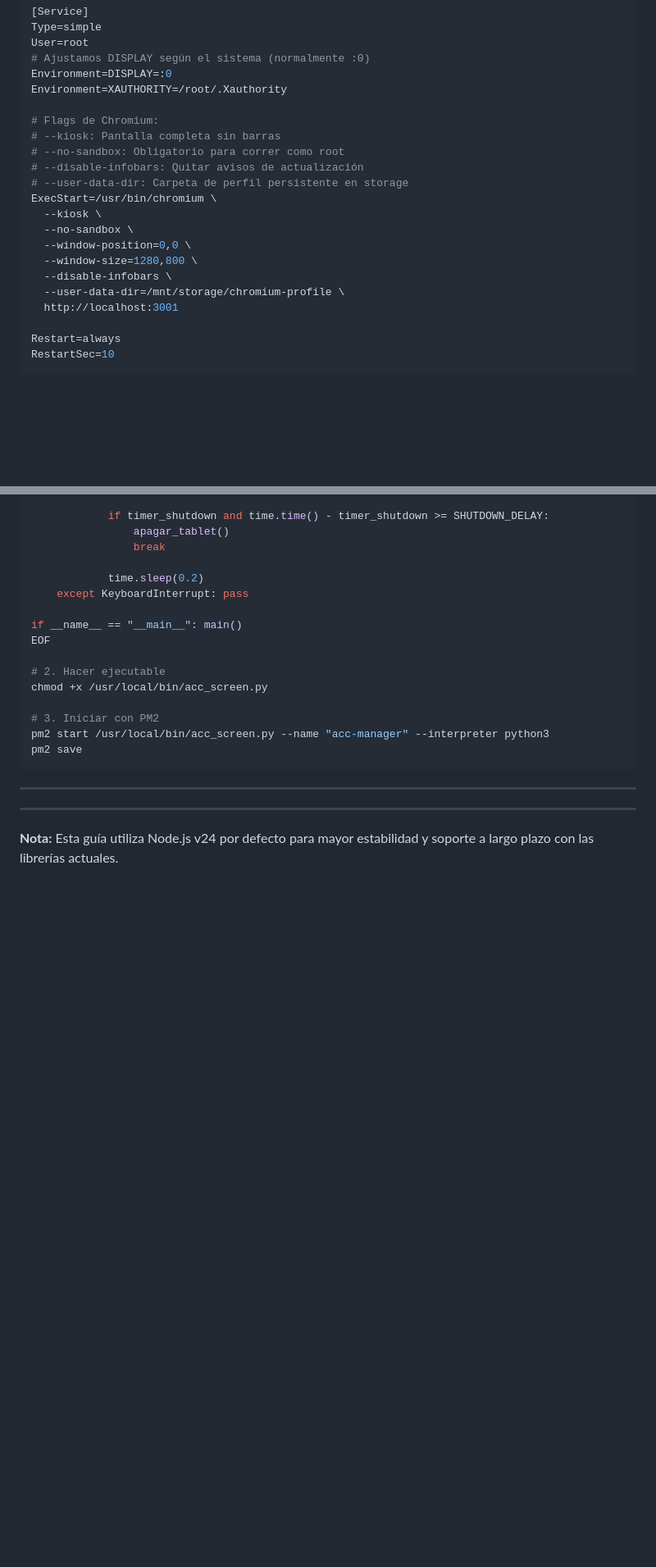
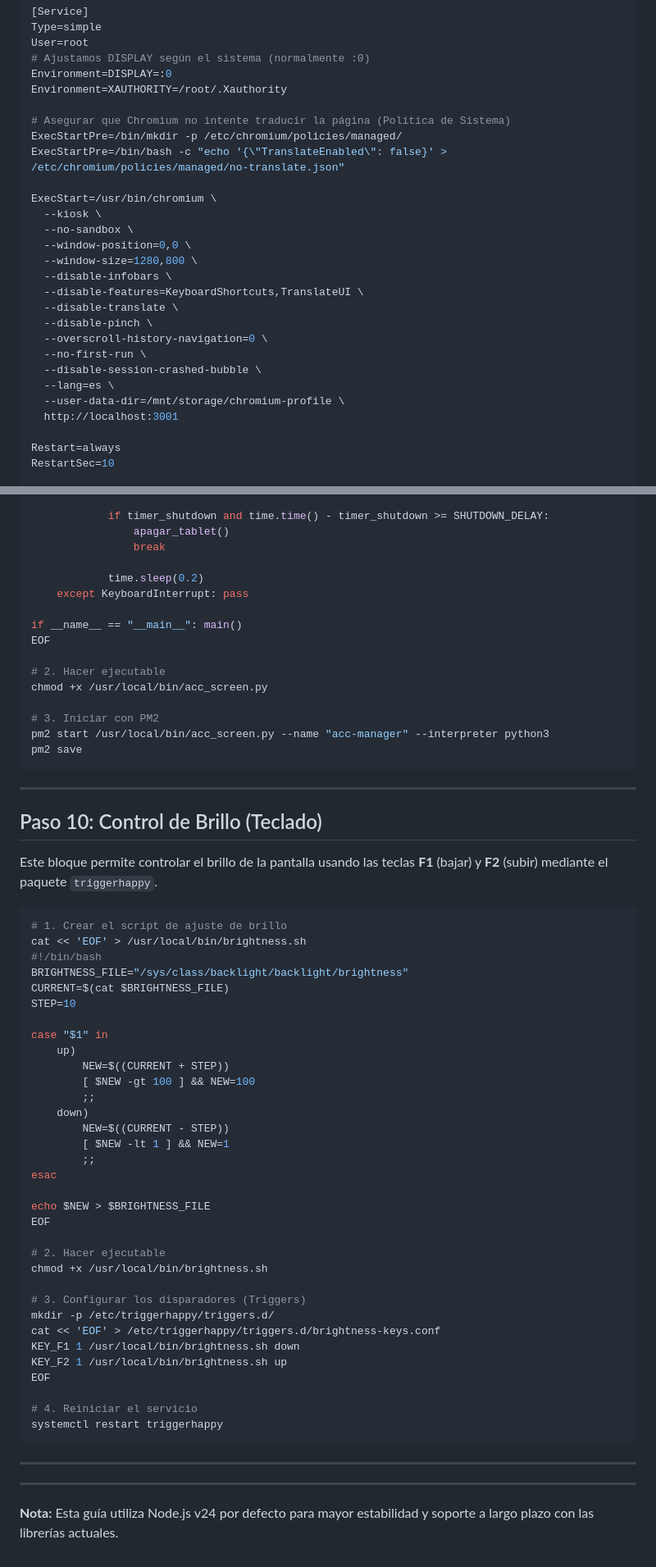
Before and after one commit to BryanLlerena/ble-scanner-node, a Markdown page: docs/README_TABLET_SETUP.md, 2 parts joined by grey strips. Shown at 82% size. Rendered like a GitHub page; blank space fills up the shorter version.

Commit message:
update guide

````diff
--- a/docs/README_TABLET_SETUP.md
+++ b/docs/README_TABLET_SETUP.md
@@ -403,17 +409,23 @@ User=root
 Environment=DISPLAY=:0
 Environment=XAUTHORITY=/root/.Xauthority
 
-# Flags de Chromium:
-# --kiosk: Pantalla completa sin barras
-# --no-sandbox: Obligatorio para correr como root
-# --disable-infobars: Quitar avisos de actualización
-# --user-data-dir: Carpeta de perfil persistente en storage
+# Asegurar que Chromium no intente traducir la página (Política de Sistema)
+ExecStartPre=/bin/mkdir -p /etc/chromium/policies/managed/
+ExecStartPre=/bin/bash -c "echo '{\"TranslateEnabled\": false}' > /etc/chromium/policies/managed/no-translate.json"
+
 ExecStart=/usr/bin/chromium \
   --kiosk \
   --no-sandbox \
   --window-position=0,0 \
   --window-size=1280,800 \
   --disable-infobars \
+  --disable-features=KeyboardShortcuts,TranslateUI \
+  --disable-translate \
+  --disable-pinch \
+  --overscroll-history-navigation=0 \
+  --no-first-run \
+  --disable-session-crashed-bubble \
+  --lang=es \
   --user-data-dir=/mnt/storage/chromium-profile \
   http://localhost:3001
 
@@ -816,6 +828,48 @@ pm2 save
 
 ---
 
+## Paso 10: Control de Brillo (Teclado)
+
+Este bloque permite controlar el brillo de la pantalla usando las teclas **F1** (bajar) y **F2** (subir) mediante el paquete `triggerhappy`.
+
+```bash
+# 1. Crear el script de ajuste de brillo
+cat << 'EOF' > /usr/local/bin/brightness.sh
+#!/bin/bash
+BRIGHTNESS_FILE="/sys/class/backlight/backlight/brightness"
+CURRENT=$(cat $BRIGHTNESS_FILE)
+STEP=10
+
+case "$1" in
+    up)
+        NEW=$((CURRENT + STEP))
+        [ $NEW -gt 100 ] && NEW=100
+        ;;
+    down)
+        NEW=$((CURRENT - STEP))
+        [ $NEW -lt 1 ] && NEW=1
+        ;;
+esac
+
+echo $NEW > $BRIGHTNESS_FILE
+EOF
+
+# 2. Hacer ejecutable
+chmod +x /usr/local/bin/brightness.sh
+
+# 3. Configurar los disparadores (Triggers)
+mkdir -p /etc/triggerhappy/triggers.d/
+cat << 'EOF' > /etc/triggerhappy/triggers.d/brightness-keys.conf
+KEY_F1 1 /usr/local/bin/brightness.sh down
+KEY_F2 1 /usr/local/bin/brightness.sh up
+EOF
+
+# 4. Reiniciar el servicio
+systemctl restart triggerhappy
+```
+
+---
+
 ---
 
 **Nota:** Esta guía utiliza Node.js v24 por defecto para mayor estabilidad y soporte a largo plazo con las librerías actuales.
````
Also changed, not shown: other parts of docs/README_TABLET_SETUP.md (+9 -3 lines).
